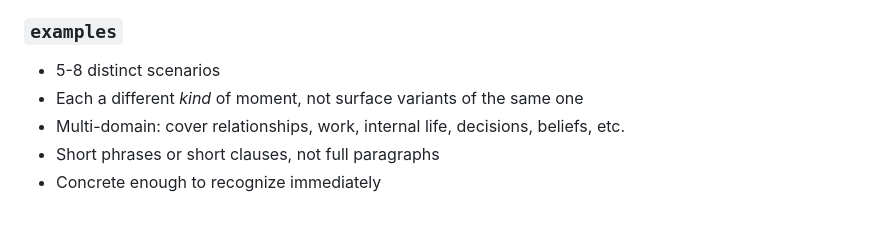
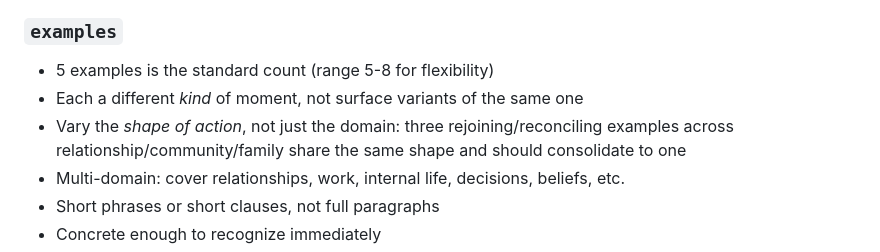
Before and after one commit to jesshewitt/the-console, a Markdown page: docs/style-guide.md, the part around one of its changes. GitHub-like rendering; blank space fills up the shorter version.

```diff
--- a/docs/style-guide.md
+++ b/docs/style-guide.md
@@ -72,8 +81,9 @@ These have come up repeatedly. Apply absolutely.
 
 ### `examples`
 
-- 5-8 distinct scenarios
+- 5 examples is the standard count (range 5-8 for flexibility)
 - Each a different *kind* of moment, not surface variants of the same one
+- Vary the *shape of action*, not just the domain: three rejoining/reconciling examples across relationship/community/family share the same shape and should consolidate to one
 - Multi-domain: cover relationships, work, internal life, decisions, beliefs, etc.
 - Short phrases or short clauses, not full paragraphs
 - Concrete enough to recognize immediately
```
Also changed, not shown: other parts of docs/style-guide.md (+21 -0 lines).
